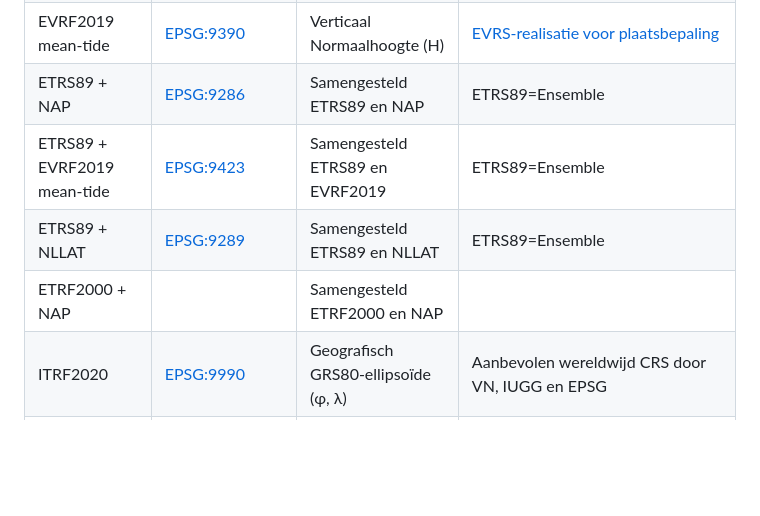
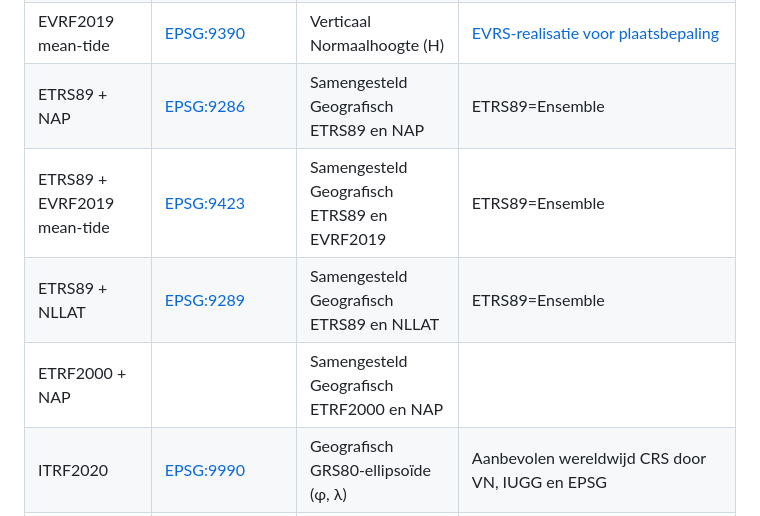
Before and after one commit to Geonovum/HR-CRS-Gebruik, a Markdown page: BijlageA.md, the part around the change. Drawn GitHub-style; blank space fills up the shorter version.

Commit message:
Verduidelijking ETRS89 variant bij samengestelde CRS-en

```diff
--- a/BijlageA.md
+++ b/BijlageA.md
@@ -21,10 +21,10 @@ Onderstaande tabel geeft de naam en EPSG-code van veelgebruikte CRS-en in Nederl
 |ETRF2000|[EPSG:7931](https://www.opengis.net/def/crs/EPSG/0/7931)|Geografisch<br>GRS80-ellipsoïde (&phi;, &lambda;, h)|[Aanbevolen ETRS89-realisatie voor geo-informatie door EUREF](http://etrs89.ensg.ign.fr/pub/EUREF-TN-1.pdf)
 |ETRF2000|[EPSG:7930](https://www.opengis.net/def/crs/EPSG/0/7930)|Geocentrisch (X, Y, Z)|[Aanbevolen ETRS89-realisatie voor geo-informatie door EUREF](http://etrs89.ensg.ign.fr/pub/EUREF-TN-1.pdf)
 |EVRF2019 mean-tide|[EPSG:9390](https://www.opengis.net/def/crs/EPSG/0/9390)|Verticaal<br>Normaalhoogte (H)|[EVRS-realisatie voor plaatsbepaling](https://evrs.bkg.bund.de/Subsites/EVRS/EN/EVRF2019/evrf2019.html)
-|ETRS89 + NAP|[EPSG:9286](https://www.opengis.net/def/crs/EPSG/0/9286)|Samengesteld<br>ETRS89 en NAP|ETRS89=Ensemble
-|ETRS89 + EVRF2019 mean-tide|[EPSG:9423](https://www.opengis.net/def/crs/EPSG/0/9423)|Samengesteld<br>ETRS89 en EVRF2019|ETRS89=Ensemble
-|ETRS89 + NLLAT|[EPSG:9289](https://www.opengis.net/def/crs/EPSG/0/9289)|Samengesteld<br>ETRS89 en NLLAT|ETRS89=Ensemble
-|ETRF2000 + NAP||Samengesteld<br>ETRF2000 en NAP|
+|ETRS89 + NAP|[EPSG:9286](https://www.opengis.net/def/crs/EPSG/0/9286)|Samengesteld<br>Geografisch ETRS89 en NAP|ETRS89=Ensemble
+|ETRS89 + EVRF2019 mean-tide|[EPSG:9423](https://www.opengis.net/def/crs/EPSG/0/9423)|Samengesteld<br>Geografisch ETRS89 en EVRF2019|ETRS89=Ensemble
+|ETRS89 + NLLAT|[EPSG:9289](https://www.opengis.net/def/crs/EPSG/0/9289)|Samengesteld<br>Geografisch ETRS89 en NLLAT|ETRS89=Ensemble
+|ETRF2000 + NAP||Samengesteld<br>Geografisch ETRF2000 en NAP|
 |ITRF2020|[EPSG:9990](https://www.opengis.net/def/crs/EPSG/0/9990)|Geografisch<br>GRS80-ellipsoïde  (&phi;, &lambda;)|Aanbevolen wereldwijd CRS door VN, IUGG en EPSG
 |ITRF2020|[EPSG:9989](https://www.opengis.net/def/crs/EPSG/0/9989)|Geografisch<br>GRS80-ellipsoïde  (&phi;, &lambda;, h)|Aanbevolen wereldwijd CRS door VN, IUGG en EPSG
 |ITRF2020|[EPSG:9988](https://www.opengis.net/def/crs/EPSG/0/9988)|Geocentrisch (X, Y, Z)|Aanbevolen wereldwijd CRS door VN, IUGG en EPSG
```
